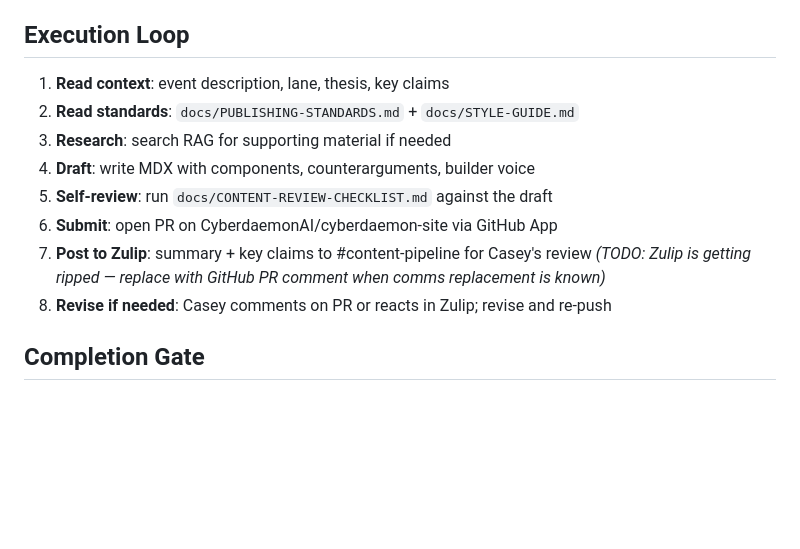
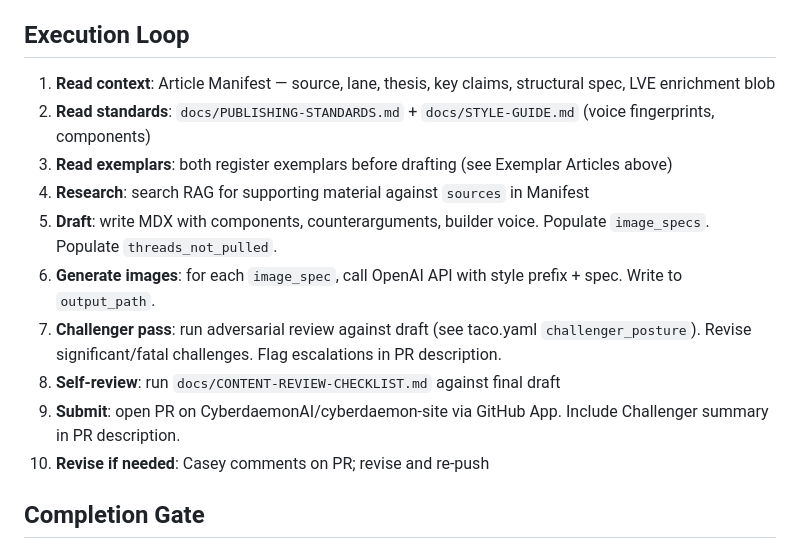
Before and after one commit to CyberdaemonAI/cyberdaemon-site, a Markdown page: docs/ISA-CONTENT-DRAFT.md, the part around one of its changes. GitHub-like rendering; blank space fills up the shorter version.

```diff
--- a/docs/ISA-CONTENT-DRAFT.md
+++ b/docs/ISA-CONTENT-DRAFT.md
@@ -79,14 +79,16 @@ The dispatching context must provide:
 
 ## Execution Loop
 
-1. **Read context**: event description, lane, thesis, key claims
-2. **Read standards**: `docs/PUBLISHING-STANDARDS.md` + `docs/STYLE-GUIDE.md`
-3. **Research**: search RAG for supporting material if needed
-4. **Draft**: write MDX with components, counterarguments, builder voice
-5. **Self-review**: run `docs/CONTENT-REVIEW-CHECKLIST.md` against the draft
-6. **Submit**: open PR on CyberdaemonAI/cyberdaemon-site via GitHub App
-7. **Post to Zulip**: summary + key claims to #content-pipeline for Casey's review _(TODO: Zulip is getting ripped — replace with GitHub PR comment when comms replacement is known)_
-8. **Revise if needed**: Casey comments on PR or reacts in Zulip; revise and re-push
+1. **Read context**: Article Manifest — source, lane, thesis, key claims, structural spec, LVE enrichment blob
+2. **Read standards**: `docs/PUBLISHING-STANDARDS.md` + `docs/STYLE-GUIDE.md` (voice fingerprints, components)
+3. **Read exemplars**: both register exemplars before drafting (see Exemplar Articles above)
+4. **Research**: search RAG for supporting material against `sources` in Manifest
+5. **Draft**: write MDX with components, counterarguments, builder voice. Populate `image_specs`. Populate `threads_not_pulled`.
+6. **Generate images**: for each `image_spec`, call OpenAI API with style prefix + spec. Write to `output_path`.
+7. **Challenger pass**: run adversarial review against draft (see taco.yaml `challenger_posture`). Revise significant/fatal challenges. Flag escalations in PR description.
+8. **Self-review**: run `docs/CONTENT-REVIEW-CHECKLIST.md` against final draft
+9. **Submit**: open PR on CyberdaemonAI/cyberdaemon-site via GitHub App. Include Challenger summary in PR description.
+10. **Revise if needed**: Casey comments on PR; revise and re-push
 
 ## Completion Gate
 
```
Also changed, not shown: other parts of docs/ISA-CONTENT-DRAFT.md (+43 -4 lines).
